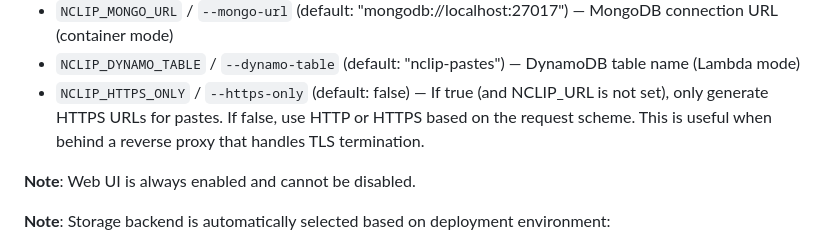
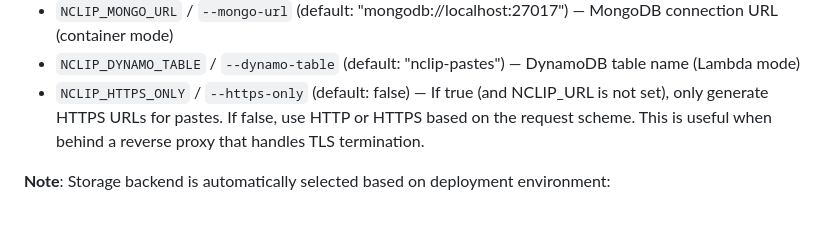
Before and after one commit to johnwmail/nclip, a Markdown page: .github/instructions/copilot-instructions.md, the part around one of its changes. Drawn GitHub-style; blank space fills up the shorter version.

Commit message:
Correct title and clarify notes in instructions

```diff
--- a/.github/instructions/copilot-instructions.md
+++ b/.github/instructions/copilot-instructions.md
@@ -162,8 +162,6 @@ All config via env vars with CLI flag alternatives:
 - `NCLIP_DYNAMO_TABLE` / `--dynamo-table` (default: "nclip-pastes") — DynamoDB table name (Lambda mode)
 - `NCLIP_HTTPS_ONLY` / `--https-only` (default: false) — If true (and NCLIP_URL is not set), only generate HTTPS URLs for pastes. If false, use HTTP or HTTPS based on the request scheme. This is useful when behind a reverse proxy that handles TLS termination.
 
-**Note**: Web UI is always enabled and cannot be disabled.
-
 **Note**: Storage backend is automatically selected based on deployment environment:
 - Container/K8s: Uses MongoDB (NCLIP_MONGO_URL)
 - AWS Lambda: Uses DynamoDB (NCLIP_DYNAMO_TABLE)
```
Also changed, not shown: other parts of .github/instructions/copilot-instructions.md (+1 -1 lines).
